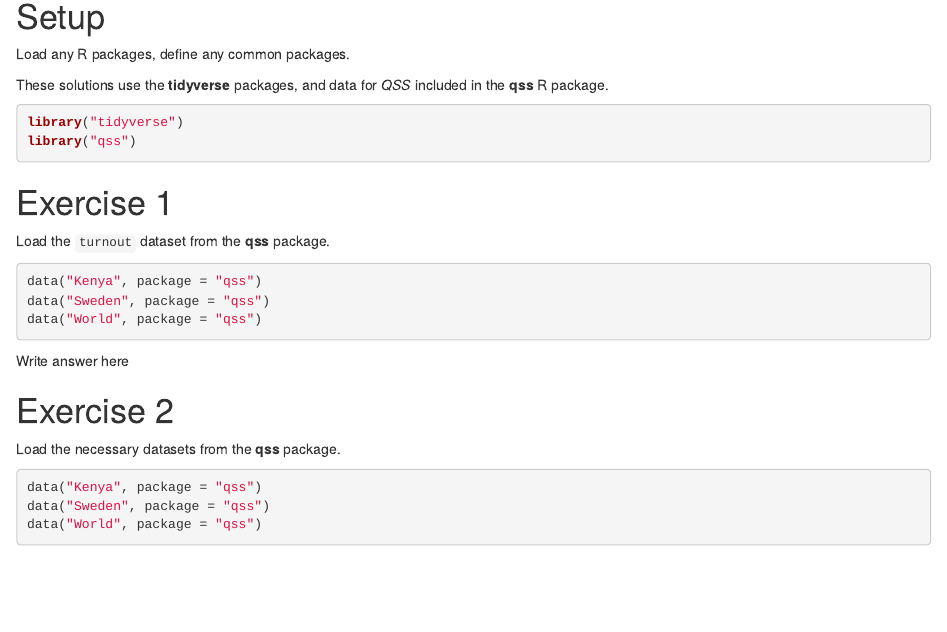
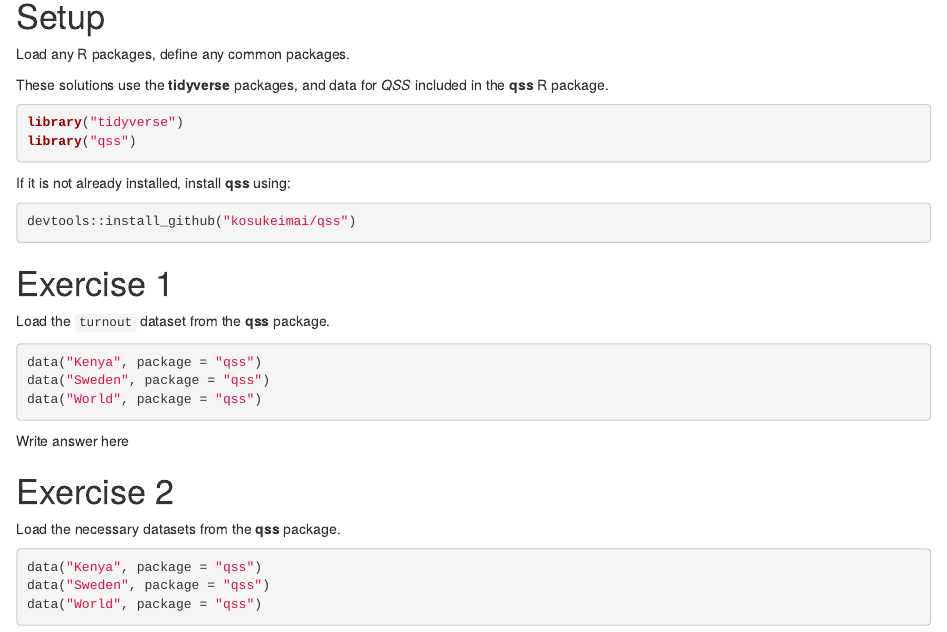
Before and after one commit to KazunoriKasahara/QSS-imai-assignment1, an R Markdown document (assignment-1.Rmd): the page in a window 1100 px wide, from 120 px down. The pictures show the output file assignment-1.html that the author committed with the source, opened offline.

Commit message:
add note on installing qss

````diff
--- a/assignment-1.Rmd
+++ b/assignment-1.Rmd
@@ -19,6 +19,11 @@ These solutions use the **tidyverse** packages, and data for *QSS* included in t
 ```{r message=FALSE}
 library("tidyverse")
 library("qss")
+```
+
+If it is not already installed, install **qss** using:
+```{r eval=FALSE}
+devtools::install_github("kosukeimai/qss")
 ```
 
 
````
Also changed, not shown: assignment-1.html, assignment-1.Rmd (1 more changed lines).
